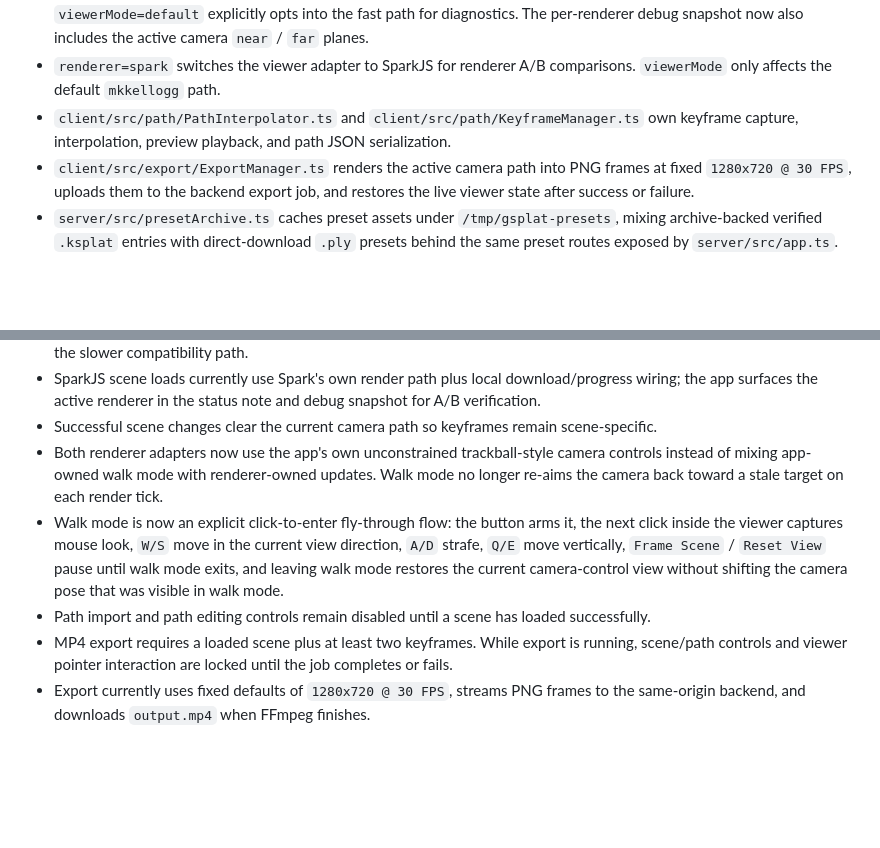
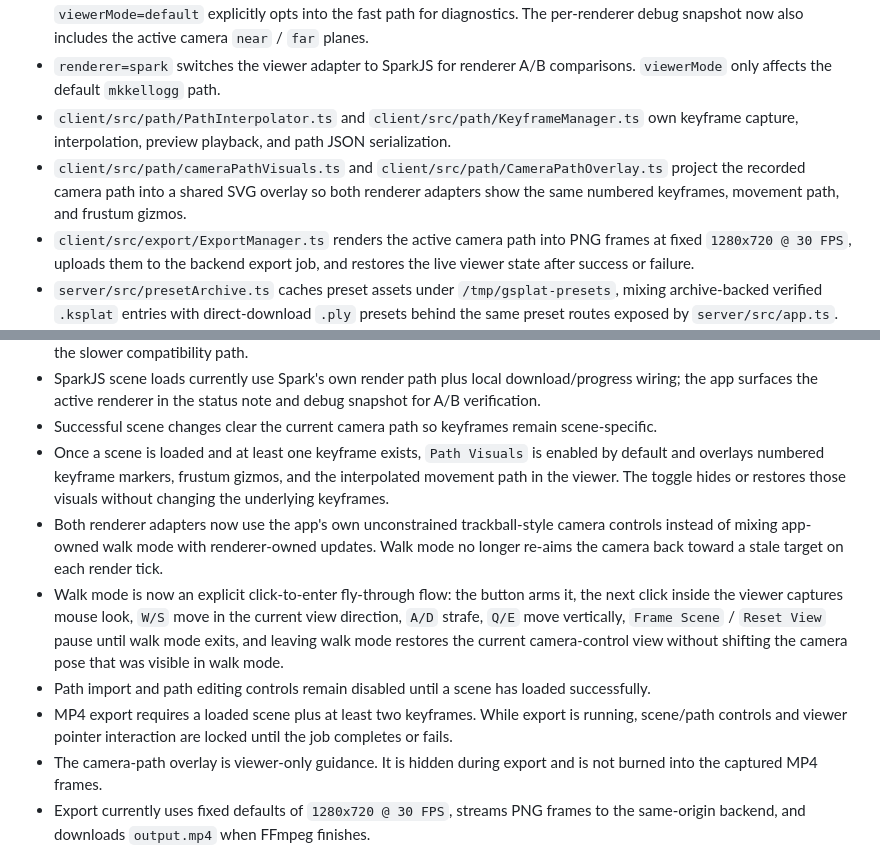
Before and after one commit to Qi646/gsplat, a Markdown page: README.md, 2 parts joined by grey strips. GitHub-like rendering; blank space fills up the shorter version.

Commit message:
Document camera path overlay behavior

```diff
--- a/README.md
+++ b/README.md
@@ -109,6 +109,7 @@ Notes:
 - `client/src/lib/runtimeQuery.ts` and the `window.__GSPLAT_DEBUG__` hook expose test-only startup overrides and viewer diagnostics for browser regression coverage; no `viewerMode` query now means the compatibility default, while `viewerMode=default` explicitly opts into the fast path for diagnostics. The per-renderer debug snapshot now also includes the active camera `near` / `far` planes.
 - `renderer=spark` switches the viewer adapter to SparkJS for renderer A/B comparisons. `viewerMode` only affects the default `mkkellogg` path.
 - `client/src/path/PathInterpolator.ts` and `client/src/path/KeyframeManager.ts` own keyframe capture, interpolation, preview playback, and path JSON serialization.
+- `client/src/path/cameraPathVisuals.ts` and `client/src/path/CameraPathOverlay.ts` project the recorded camera path into a shared SVG overlay so both renderer adapters show the same numbered keyframes, movement path, and frustum gizmos.
 - `client/src/export/ExportManager.ts` renders the active camera path into PNG frames at fixed `1280x720 @ 30 FPS`, uploads them to the backend export job, and restores the live viewer state after success or failure.
 - `server/src/presetArchive.ts` caches preset assets under `/tmp/gsplat-presets`, mixing archive-backed verified `.ksplat` entries with direct-download `.ply` presets behind the same preset routes exposed by `server/src/app.ts`.
 - `server/src/exportService.ts` owns FFmpeg export jobs and powers `/api/export/jobs`, `/api/export/jobs/:jobId/frame`, `/api/export/jobs/:jobId/finalize`, and `/api/export/jobs/:jobId`.
@@ -130,10 +131,12 @@ Notes:
 - `?viewerMode=default` explicitly requests the faster shared-memory path for diagnostics; if cross-origin isolation is unavailable, the viewer falls back to compatibility mode and reports that state. `?viewerMode=compat` explicitly requests the slower compatibility path.
 - SparkJS scene loads currently use Spark's own render path plus local download/progress wiring; the app surfaces the active renderer in the status note and debug snapshot for A/B verification.
 - Successful scene changes clear the current camera path so keyframes remain scene-specific.
+- Once a scene is loaded and at least one keyframe exists, `Path Visuals` is enabled by default and overlays numbered keyframe markers, frustum gizmos, and the interpolated movement path in the viewer. The toggle hides or restores those visuals without changing the underlying keyframes.
 - Both renderer adapters now use the app's own unconstrained trackball-style camera controls instead of mixing app-owned walk mode with renderer-owned updates. Walk mode no longer re-aims the camera back toward a stale target on each render tick.
 - Walk mode is now an explicit click-to-enter fly-through flow: the button arms it, the next click inside the viewer captures mouse look, `W/S` move in the current view direction, `A/D` strafe, `Q/E` move vertically, `Frame Scene` / `Reset View` pause until walk mode exits, and leaving walk mode restores the current camera-control view without shifting the camera pose that was visible in walk mode.
 - Path import and path editing controls remain disabled until a scene has loaded successfully.
 - MP4 export requires a loaded scene plus at least two keyframes. While export is running, scene/path controls and viewer pointer interaction are locked until the job completes or fails.
+- The camera-path overlay is viewer-only guidance. It is hidden during export and is not burned into the captured MP4 frames.
 - Export currently uses fixed defaults of `1280x720 @ 30 FPS`, streams PNG frames to the same-origin backend, and downloads `output.mp4` when FFmpeg finishes.
 - Export progress is client-driven from rendered/uploaded frame counts plus a final `Encoding MP4 with FFmpeg…` phase. There is not yet a user-visible cancel button.
 - The committed browser smoke fixture lives at `client/public/test-assets/smoke-grid.ply` and is used by the Firefox Playwright regression test.
```
Also changed, not shown: AGENT_MEMORY.md (+3 -0 lines), ASSIGNMENT_PROGRESS.md (+3 -2 lines).
